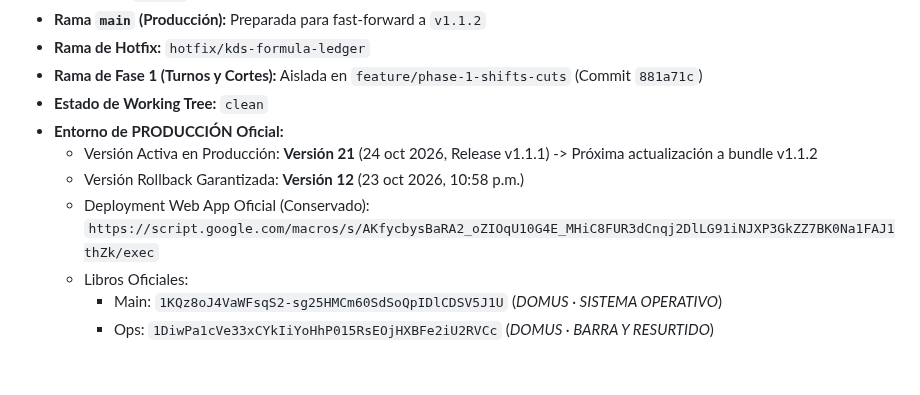
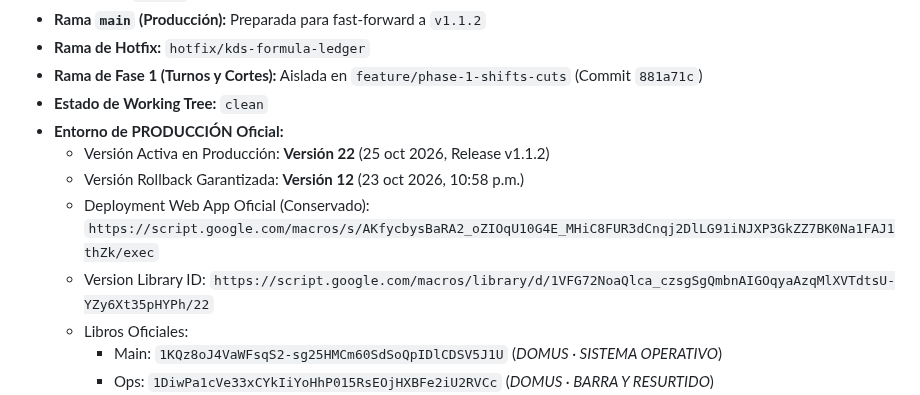
Before and after one commit to SadoTechMX/Admin-Domus, a Markdown page: docs/CURRENT_STATE.md, the part around the change. Rendered like a GitHub page; blank space fills up the shorter version.

Commit message:
docs: record Version 22 deployment as PROD_VERIFIED

```diff
--- a/docs/CURRENT_STATE.md
+++ b/docs/CURRENT_STATE.md
@@ -11,9 +11,10 @@
 * **Rama de Fase 1 (Turnos y Cortes):** Aislada en `feature/phase-1-shifts-cuts` (Commit `881a71c`)
 * **Estado de Working Tree:** `clean`
 * **Entorno de PRODUCCIÓN Oficial:**
-  - Versión Activa en Producción: **Versión 21** (24 oct 2026, Release v1.1.1) -> Próxima actualización a bundle v1.1.2
+  - Versión Activa en Producción: **Versión 22** (25 oct 2026, Release v1.1.2)
   - Versión Rollback Garantizada: **Versión 12** (23 oct 2026, 10:58 p.m.)
   - Deployment Web App Oficial (Conservado): `https://script.google.com/macros/s/AKfycbysBaRA2_oZIOqU10G4E_MHiC8FUR3dCnqj2DlLG91iNJXP3GkZZ7BK0Na1FAJ1thZk/exec`
+  - Version Library ID: `https://script.google.com/macros/library/d/1VFG72NoaQlca_czsgSgQmbnAIGOqyaAzqMlXVTdtsU-YZy6Xt35pHYPh/22`
   - Libros Oficiales:
     - Main: `1KQz8oJ4VaWFsqS2-sg25HMCm60SdSoQpIDlCDSV5J1U` (*DOMUS · SISTEMA OPERATIVO*)
     - Ops: `1DiwPa1cVe33xCYkIiYoHhP015RsEOjHXBFe2iU2RVCc` (*DOMUS · BARRA Y RESURTIDO*)
```
